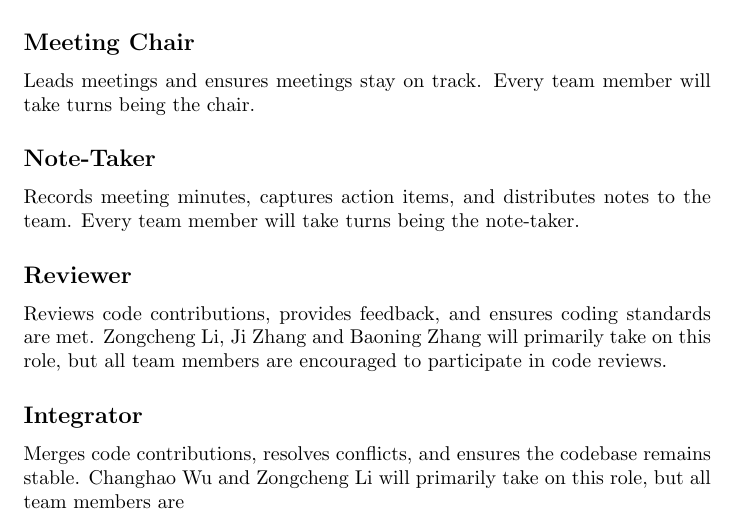
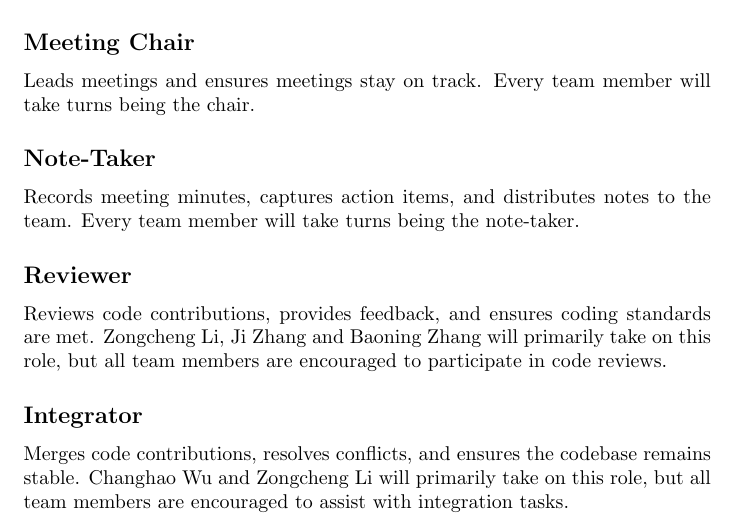
Before and after one commit to InfantMob/Cow-puter-Vision, a LaTeX document (docs/DevelopmentPlan/DevelopmentPlan.tex): part of page 3 of 8, cut so that both start at the same text. Compiled offline with pdfLaTeX.

Commit message:
Update DevelopmentPlan.tex

```diff
--- a/docs/DevelopmentPlan/DevelopmentPlan.tex
+++ b/docs/DevelopmentPlan/DevelopmentPlan.tex
@@ -139,21 +139,25 @@ Every team member will take turns being the note-taker.
 
 \subsection*{Reviewer}
 Reviews code contributions, provides feedback, and ensures coding standards are met.
-Zongcheng Li, Ji Zhang and Baoning Zhang will primarily take on this role, but all team members are encouraged to participate in code reviews.
+Zongcheng Li, Ji Zhang and Baoning Zhang will primarily take on this role,
+but all team members are encouraged to participate in code reviews.
 
 \subsection*{Integrator}
 Merges code contributions, resolves conflicts, and ensures the codebase remains stable.
-Changhao Wu and Zongcheng Li will primarily take on this role, but all team members are
+Changhao Wu and Zongcheng Li will primarily take on this role,
+but all team members are encouraged to assist with integration tasks.
 
 \subsection*{Lead Developer}
 Oversees the technical direction of the AI/ML pipeline, coordinates integration
 between modules, and supports other members in debugging and implementation.
-Changhao Wu and Zongcheng Li will primarily take on this role, but all team members are encouraged to contribute to technical decisions.
+Changhao Wu and Zongcheng Li will primarily take on this role,
+but all team members are encouraged to contribute to technical decisions.
 All team members will contribute to development tasks.
 
 \subsection*{Communication Lead}
 Prepare agendas, manages communication with the industry advisor, schedules meetings, and ensures
-Zongcheng Li and Changhao Wu will primarily take on this role, but all team members are encouraged to participate in communication tasks.
+Zongcheng Li and Changhao Wu will primarily take on this role,
+but all team members are encouraged to participate in communication tasks.
 
 \section{Workflow Plan}
 
```
